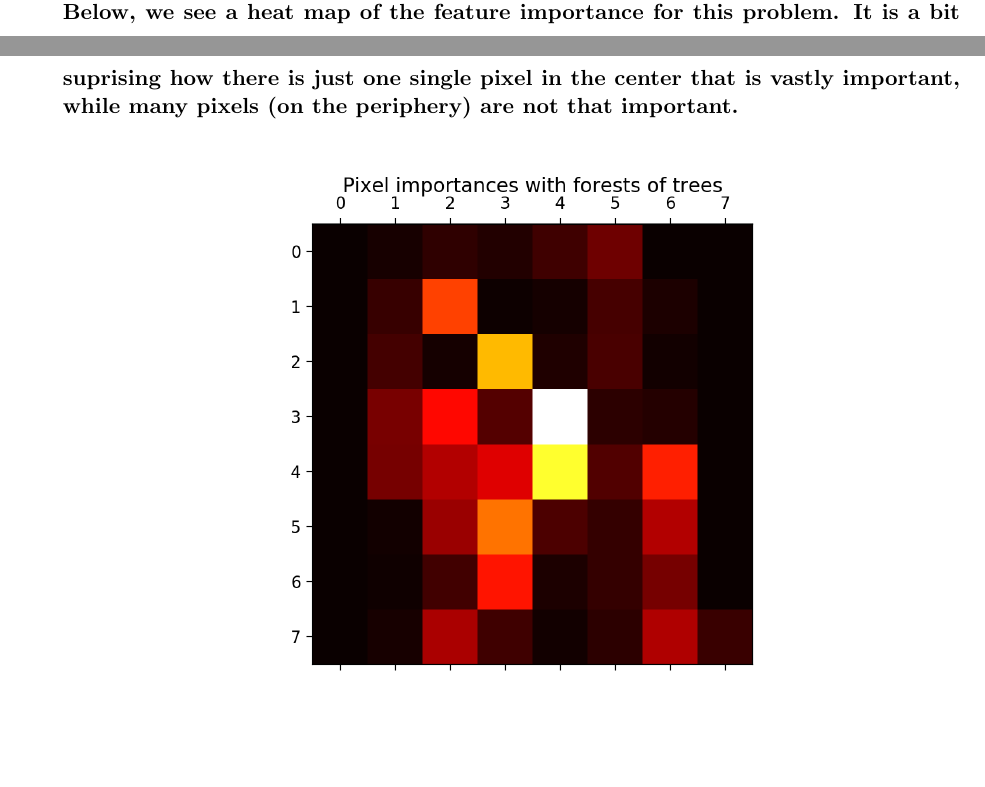
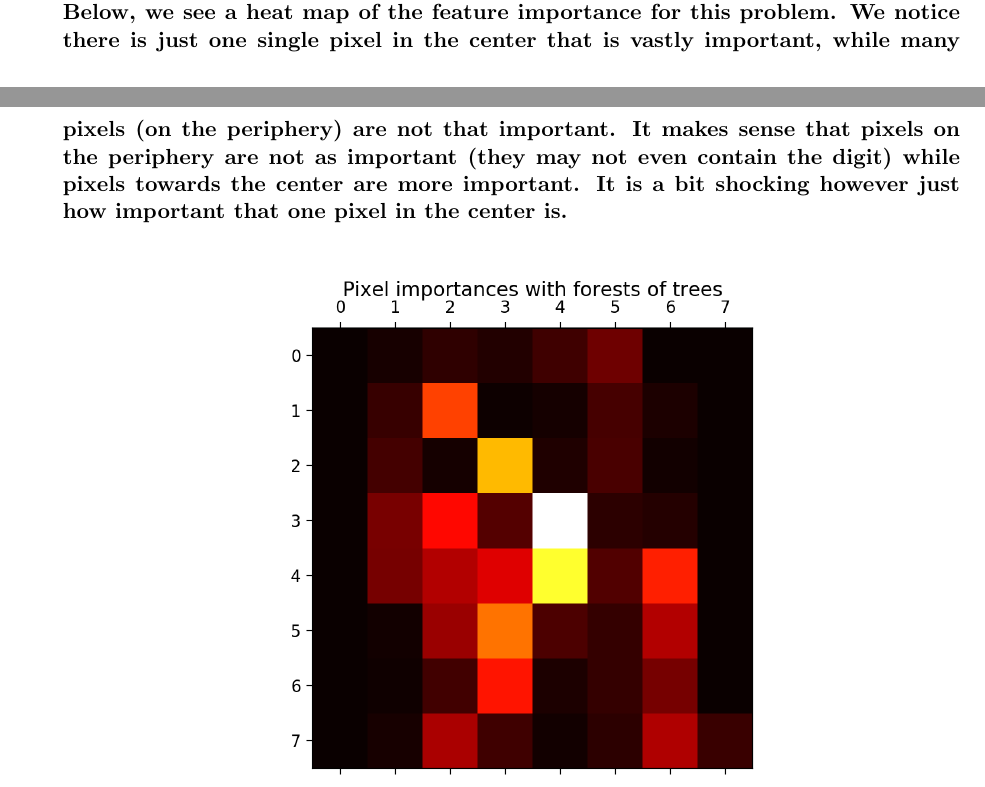
Before and after one commit to MadHobbs/PS7, a LaTeX document (writeup.tex): two parts of pages 2 and 3 of 3, joined at a grey line, cut so that both start at the same text, the shorter picture padded with empty space. Compiled offline with pdfLaTeX.

Commit message:
wording changed

```diff
--- a/writeup.tex
+++ b/writeup.tex
@@ -58,7 +58,7 @@ Now, using scikit-learn’s examples as a guideline, generate a representation o
 What do you observe? Is this surprising?
 
 \textbf{Solution: \\ We can add up over all the trees how much each feature, when used to make a split, increases information gain. This can measure the importance of that feature by effectively measuring how much it contributes to information gain (how important it is in terms of gaining information about predicting the labels). \\
-Below, we see a heat map of the feature importance for this problem. It is a bit suprising how there is just one single pixel in the center that is vastly important, while many pixels (on the periphery) are not that important.
+Below, we see a heat map of the feature importance for this problem. We notice there is just one single pixel in the center that is vastly important, while many pixels (on the periphery) are not that important. It makes sense that pixels on the periphery are not as important (they may not even contain the digit) while pixels towards the center are more important. It is a bit shocking however just how important that one pixel in the center is.
 \begin{center}
 \includegraphics[width = 10cm, height = 10cm]{heatmap.png}
 \end{center} }
```
Also changed, not shown: writeup.pdf, 2 other files.
